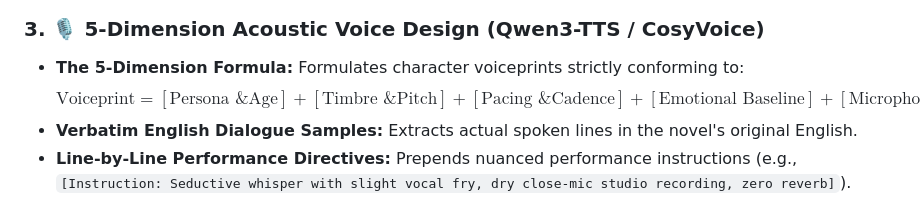
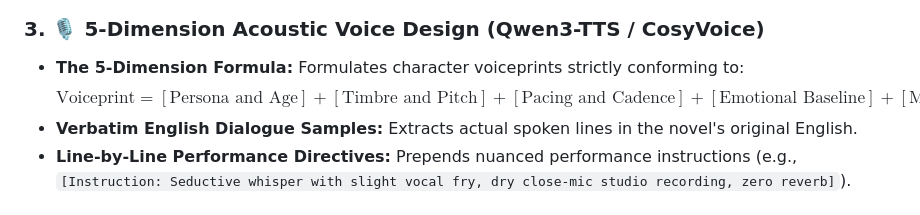
Before and after one commit to nexusfinancial-dev/CineGraph-Studio, a Markdown page: README.md, the part around the change. Drawn GitHub-style.

Commit message:
fix(docs): replace ampersands with 'and' in LaTeX Voiceprint formula for GitHub KaTeX compatibility

```diff
--- a/README.md
+++ b/README.md
@@ -70,7 +70,7 @@ Generative AI video models (Runway, Kling, Sora, MiniMax H3) have unlocked hyper
 
 ### 3. 🎙️ 5-Dimension Acoustic Voice Design (Qwen3-TTS / CosyVoice)
 * **The 5-Dimension Formula:** Formulates character voiceprints strictly conforming to:
-  $$\text{Voiceprint} = [\text{Persona \& Age}] + [\text{Timbre \& Pitch}] + [\text{Pacing \& Cadence}] + [\text{Emotional Baseline}] + [\text{Microphone Acoustics}]$$
+  $$\text{Voiceprint} = [\text{Persona and Age}] + [\text{Timbre and Pitch}] + [\text{Pacing and Cadence}] + [\text{Emotional Baseline}] + [\text{Microphone Acoustics}]$$
 * **Verbatim English Dialogue Samples:** Extracts actual spoken lines in the novel's original English.
 * **Line-by-Line Performance Directives:** Prepends nuanced performance instructions (e.g., `[Instruction: Seductive whisper with slight vocal fry, dry close-mic studio recording, zero reverb]`).
 
```
